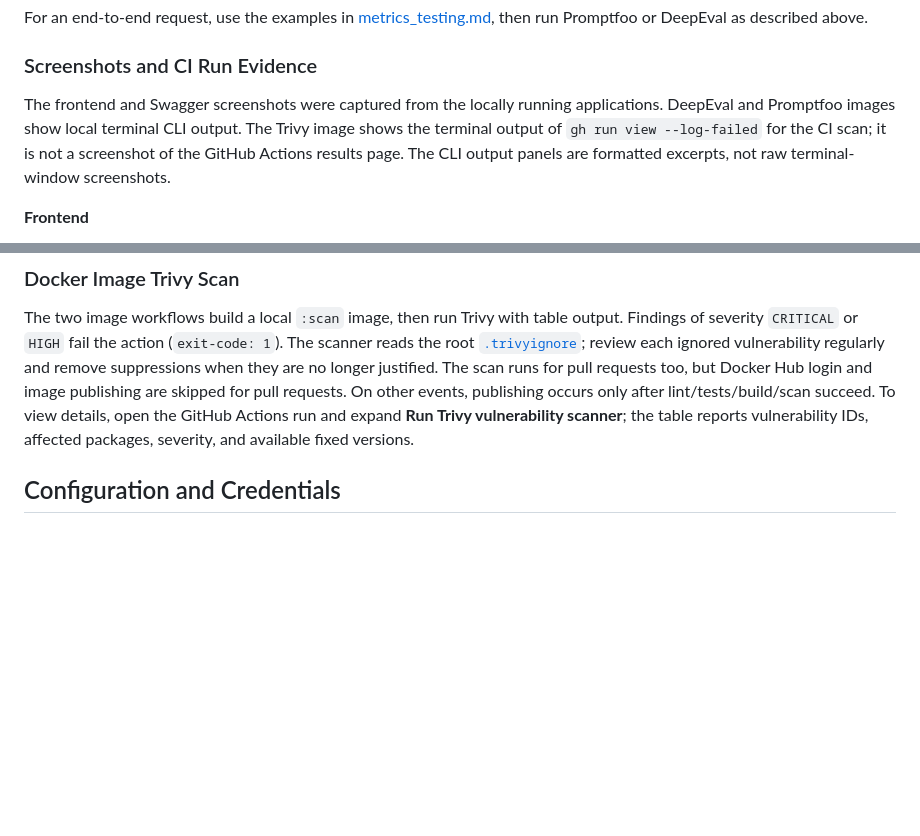
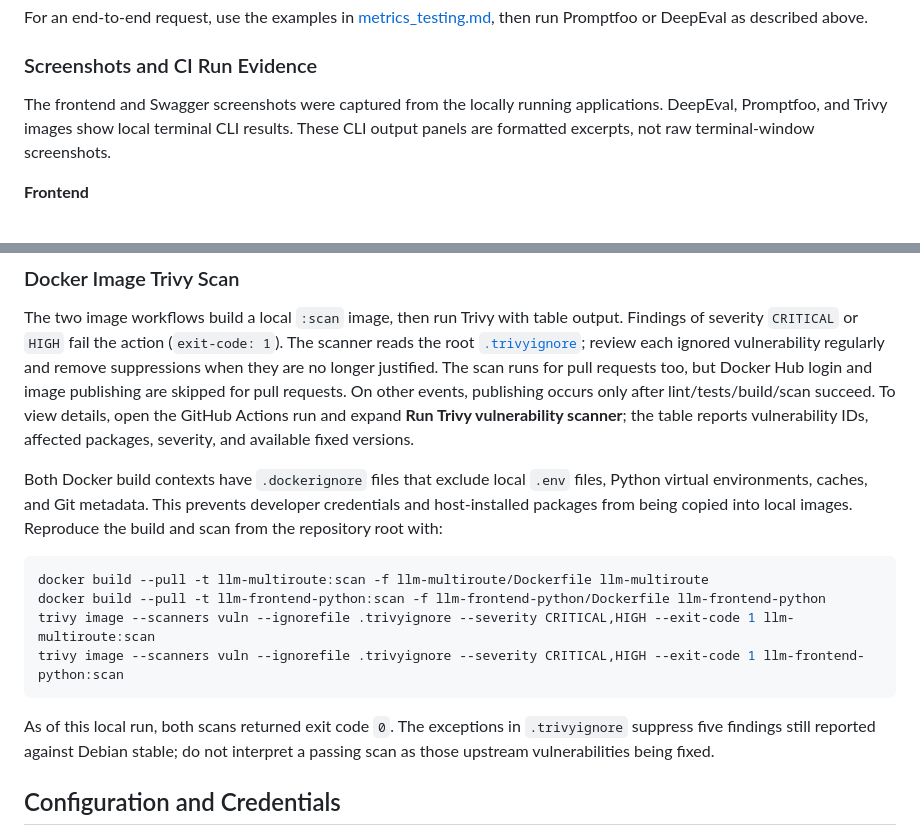
Before and after one commit to Zero-Xiong/llmapp, a Markdown page: README.md, 2 parts joined by grey strips. Rendered like a GitHub page; blank space fills up the shorter version.

````diff
--- a/README.md
+++ b/README.md
@@ -245,7 +245,7 @@ For an end-to-end request, use the examples in [metrics_testing.md](llm-multirou
 
 ### Screenshots and CI Run Evidence
 
-The frontend and Swagger screenshots were captured from the locally running applications. DeepEval and Promptfoo images show local terminal CLI output. The Trivy image shows the terminal output of `gh run view --log-failed` for the CI scan; it is not a screenshot of the GitHub Actions results page. The CLI output panels are formatted excerpts, not raw terminal-window screenshots.
+The frontend and Swagger screenshots were captured from the locally running applications. DeepEval, Promptfoo, and Trivy images show local terminal CLI results. These CLI output panels are formatted excerpts, not raw terminal-window screenshots.
 
 **Frontend**
 
@@ -293,6 +293,17 @@ Add workflow credentials in GitHub under **Settings → Secrets and variables
 
 The two image workflows build a local `:scan` image, then run Trivy with table output. Findings of severity `CRITICAL` or `HIGH` fail the action (`exit-code: 1`). The scanner reads the root [`.trivyignore`](.trivyignore); review each ignored vulnerability regularly and remove suppressions when they are no longer justified. The scan runs for pull requests too, but Docker Hub login and image publishing are skipped for pull requests. On other events, publishing occurs only after lint/tests/build/scan succeed. To view details, open the GitHub Actions run and expand **Run Trivy vulnerability scanner**; the table reports vulnerability IDs, affected packages, severity, and available fixed versions.
 
+Both Docker build contexts have `.dockerignore` files that exclude local `.env` files, Python virtual environments, caches, and Git metadata. This prevents developer credentials and host-installed packages from being copied into local images. Reproduce the build and scan from the repository root with:
+
+```bash
+docker build --pull -t llm-multiroute:scan -f llm-multiroute/Dockerfile llm-multiroute
+docker build --pull -t llm-frontend-python:scan -f llm-frontend-python/Dockerfile llm-frontend-python
+trivy image --scanners vuln --ignorefile .trivyignore --severity CRITICAL,HIGH --exit-code 1 llm-multiroute:scan
+trivy image --scanners vuln --ignorefile .trivyignore --severity CRITICAL,HIGH --exit-code 1 llm-frontend-python:scan
+```
+
+As of this local run, both scans returned exit code `0`. The exceptions in `.trivyignore` suppress five findings still reported against Debian stable; do not interpret a passing scan as those upstream vulnerabilities being fixed.
+
 ## Configuration and Credentials
 
 The multiroute backend reads `OLLAMA_API_KEY`, `OLLAMA_BASE_URL`, `OLLAMA_TEMPERATURE`, and per-task `OLLAMA_MODEL_*` settings from environment variables. The `llm-python` backend uses `OLLAMA_MODEL` for its single model. The Compose setup reads variables from the root `.env` file. Use `llm-multiroute/.env.example` as a starting point, then add your own credentials; never commit real API keys.
````
Also changed, not shown: other parts of README.md (+7 -7 lines), docs/screenshots/trivy-scan-result.png, 5 other files.
